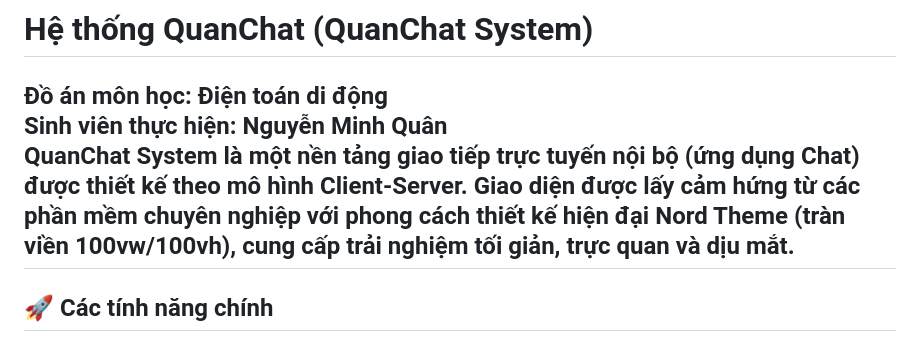
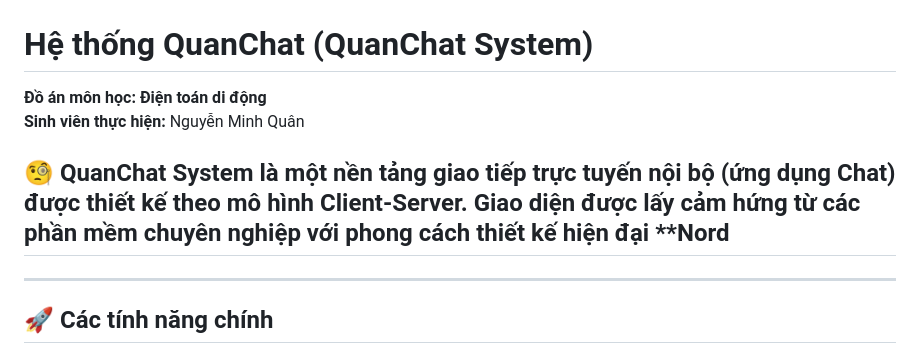
Before and after one commit to zyky23301/dientoandidong_MinhQuan, a Markdown page: README.md, the part around the change. Drawn GitHub-style.

```diff
--- a/README.md
+++ b/README.md
@@ -1,7 +1,7 @@
 # Hệ thống QuanChat (QuanChat System)
 **Đồ án môn học: Điện toán di động**
 **Sinh viên thực hiện:** Nguyễn Minh Quân
-QuanChat System là một nền tảng giao tiếp trực tuyến nội bộ (ứng dụng Chat) được thiết kế theo mô hình Client-Server. Giao diện được lấy cảm hứng từ các phần mềm chuyên nghiệp với phong cách thiết kế hiện đại **Nord Theme** (tràn viền 100vw/100vh), cung cấp trải nghiệm tối giản, trực quan và dịu mắt.
+## 🧐 QuanChat System là một nền tảng giao tiếp trực tuyến nội bộ (ứng dụng Chat) được thiết kế theo mô hình Client-Server. Giao diện được lấy cảm hứng từ các phần mềm chuyên nghiệp với phong cách thiết kế hiện đại **Nord
 ---
 ## 🚀 Các tính năng chính
 - **Giao diện đẳng cấp (Premium UI)**: Thiết kế Nord Theme tinh tế kết hợp cấu trúc 3 cột tràn viền (Icon Nav, Danh sách Kênh, Khung Chat) hoàn toàn đáp ứng các tiêu chuẩn thẩm mỹ hiện đại.
```
